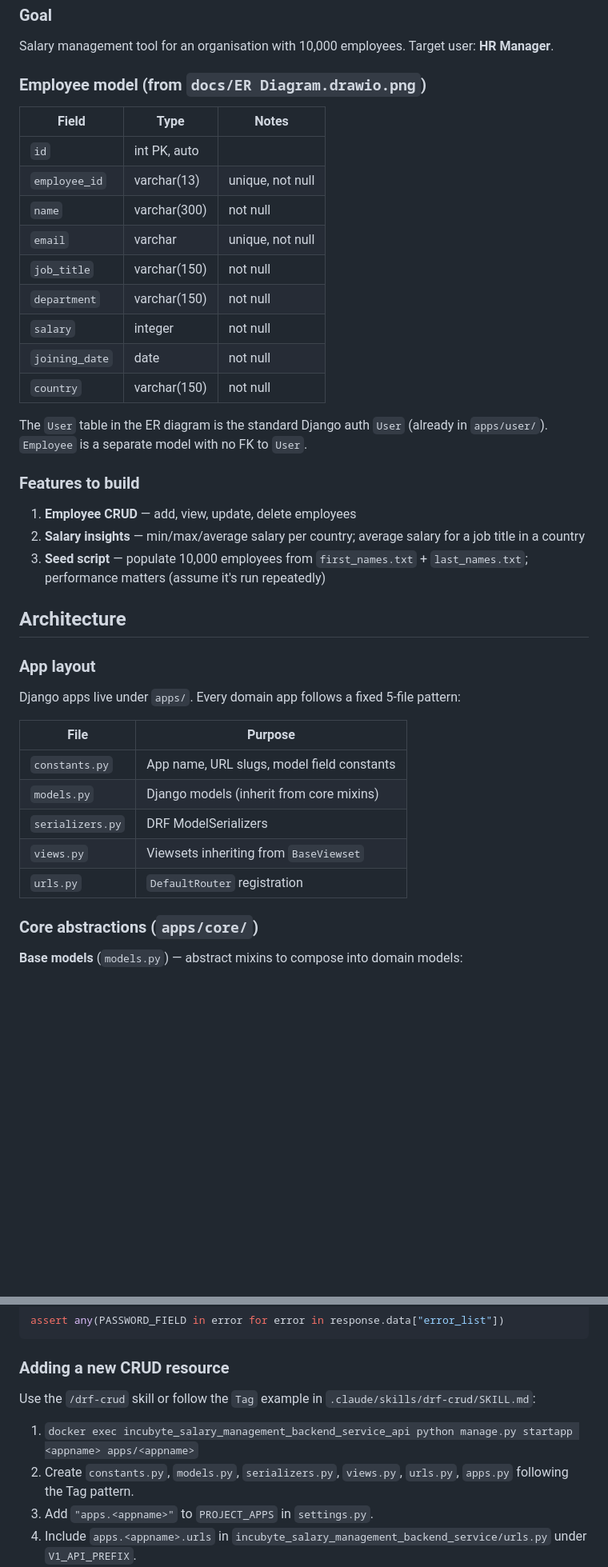
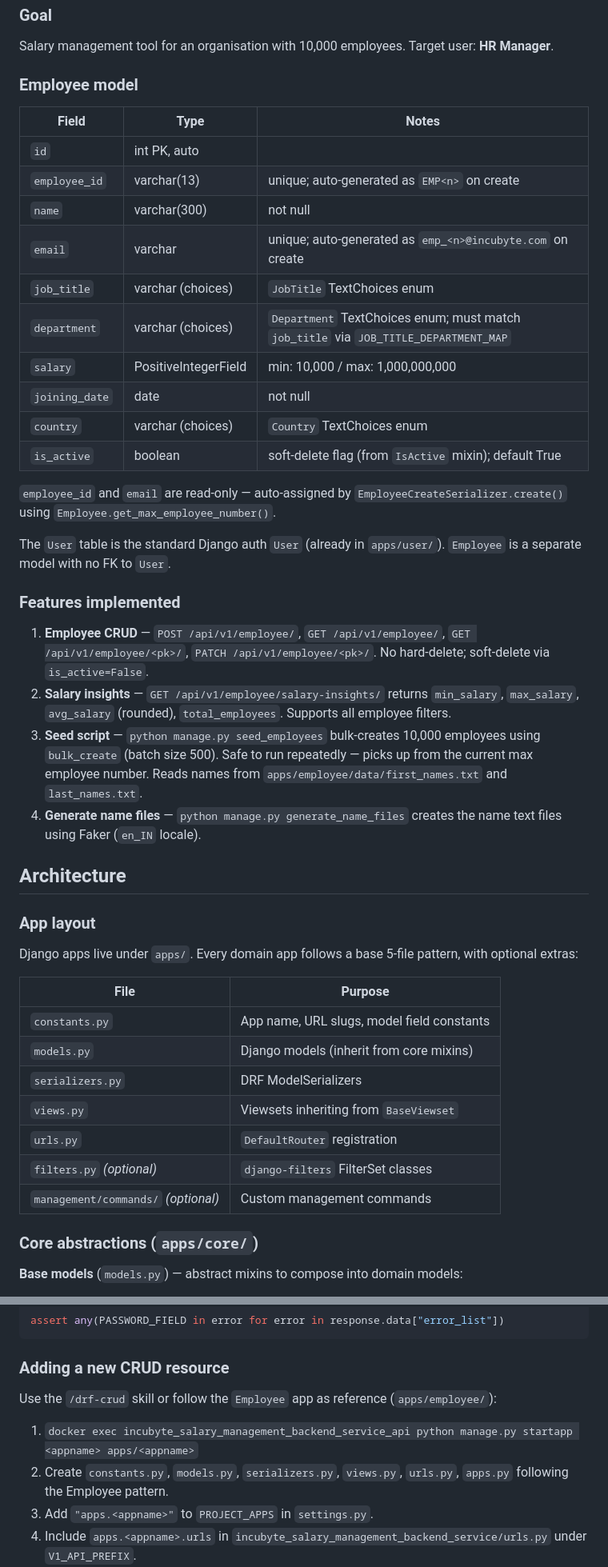
Before and after one commit to RaviBhalani/incubyte-salary-management-backend-service, a Markdown page: CLAUDE.md, 2 parts joined by grey strips. Shown at 80% size. Drawn GitHub-style; blank space fills up the shorter version.

Commit message:
feature/claude-update
[*] Update CLAUDE.md with the latest information about the project.

```diff
--- a/CLAUDE.md
+++ b/CLAUDE.md
@@ -47,32 +47,36 @@ Configuration is loaded from `.envs/<environment>/api.env` and `.envs/<environme
 ### Goal
 Salary management tool for an organisation with 10,000 employees. Target user: **HR Manager**.
 
-### Employee model (from `docs/ER Diagram.drawio.png`)
+### Employee model
 
 | Field | Type | Notes |
 |-------|------|-------|
 | `id` | int PK, auto | |
-| `employee_id` | varchar(13) | unique, not null |
+| `employee_id` | varchar(13) | unique; auto-generated as `EMP<n>` on create |
 | `name` | varchar(300) | not null |
-| `email` | varchar | unique, not null |
-| `job_title` | varchar(150) | not null |
-| `department` | varchar(150) | not null |
-| `salary` | integer | not null |
+| `email` | varchar | unique; auto-generated as `emp_<n>@incubyte.com` on create |
+| `job_title` | varchar (choices) | `JobTitle` TextChoices enum |
+| `department` | varchar (choices) | `Department` TextChoices enum; must match `job_title` via `JOB_TITLE_DEPARTMENT_MAP` |
+| `salary` | PositiveIntegerField | min: 10,000 / max: 1,000,000,000 |
 | `joining_date` | date | not null |
-| `country` | varchar(150) | not null |
+| `country` | varchar (choices) | `Country` TextChoices enum |
+| `is_active` | boolean | soft-delete flag (from `IsActive` mixin); default True |
 
-The `User` table in the ER diagram is the standard Django auth `User` (already in `apps/user/`). `Employee` is a separate model with no FK to `User`.
+`employee_id` and `email` are read-only — auto-assigned by `EmployeeCreateSerializer.create()` using `Employee.get_max_employee_number()`.
 
-### Features to build
-1. **Employee CRUD** — add, view, update, delete employees
-2. **Salary insights** — min/max/average salary per country; average salary for a job title in a country
-3. **Seed script** — populate 10,000 employees from `first_names.txt` + `last_names.txt`; performance matters (assume it's run repeatedly)
+The `User` table is the standard Django auth `User` (already in `apps/user/`). `Employee` is a separate model with no FK to `User`.
+
+### Features implemented
+1. **Employee CRUD** — `POST /api/v1/employee/`, `GET /api/v1/employee/`, `GET /api/v1/employee/<pk>/`, `PATCH /api/v1/employee/<pk>/`. No hard-delete; soft-delete via `is_active=False`.
+2. **Salary insights** — `GET /api/v1/employee/salary-insights/` returns `min_salary`, `max_salary`, `avg_salary` (rounded), `total_employees`. Supports all employee filters.
+3. **Seed script** — `python manage.py seed_employees` bulk-creates 10,000 employees using `bulk_create` (batch size 500). Safe to run repeatedly — picks up from the current max employee number. Reads names from `apps/employee/data/first_names.txt` and `last_names.txt`.
+4. **Generate name files** — `python manage.py generate_name_files` creates the name text files using Faker (`en_IN` locale).
 
 ## Architecture
 
 ### App layout
 
-Django apps live under `apps/`. Every domain app follows a fixed 5-file pattern:
+Django apps live under `apps/`. Every domain app follows a base 5-file pattern, with optional extras:
 
 | File | Purpose |
 |------|---------|
@@ -81,6 +85,8 @@ Django apps live under `apps/`. Every domain app follows a fixed 5-file pattern:
 | `serializers.py` | DRF ModelSerializers |
 | `views.py` | Viewsets inheriting from `BaseViewset` |
 | `urls.py` | `DefaultRouter` registration |
+| `filters.py` _(optional)_ | `django-filters` FilterSet classes |
+| `management/commands/` _(optional)_ | Custom management commands |
 
 ### Core abstractions (`apps/core/`)
 
@@ -209,10 +235,10 @@ assert any(PASSWORD_FIELD in error for error in response.data["error_list"])
 
 ### Adding a new CRUD resource
 
-Use the `/drf-crud` skill or follow the `Tag` example in `.claude/skills/drf-crud/SKILL.md`:
+Use the `/drf-crud` skill or follow the `Employee` app as reference (`apps/employee/`):
 
 1. `docker exec incubyte_salary_management_backend_service_api python manage.py startapp <appname> apps/<appname>`
-2. Create `constants.py`, `models.py`, `serializers.py`, `views.py`, `urls.py`, `apps.py` following the Tag pattern.
+2. Create `constants.py`, `models.py`, `serializers.py`, `views.py`, `urls.py`, `apps.py` following the Employee pattern.
 3. Add `"apps.<appname>"` to `PROJECT_APPS` in `settings.py`.
 4. Include `apps.<appname>.urls` in `incubyte_salary_management_backend_service/urls.py` under `V1_API_PREFIX`.
 5. `docker exec incubyte_salary_management_backend_service_api python manage.py makemigrations <appname> && python manage.py migrate`
```
Also changed, not shown: other parts of CLAUDE.md (+20 -0 lines).
